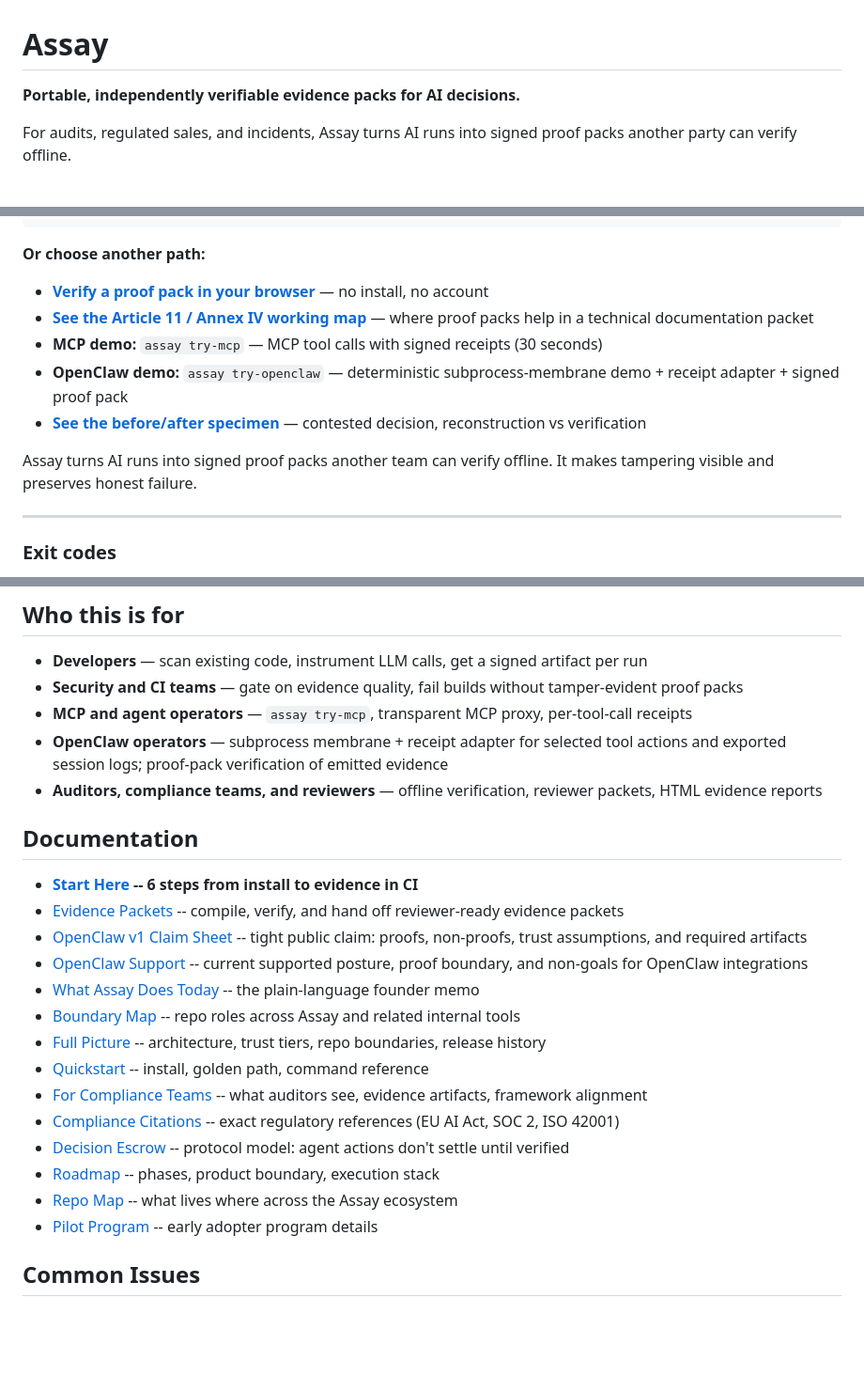
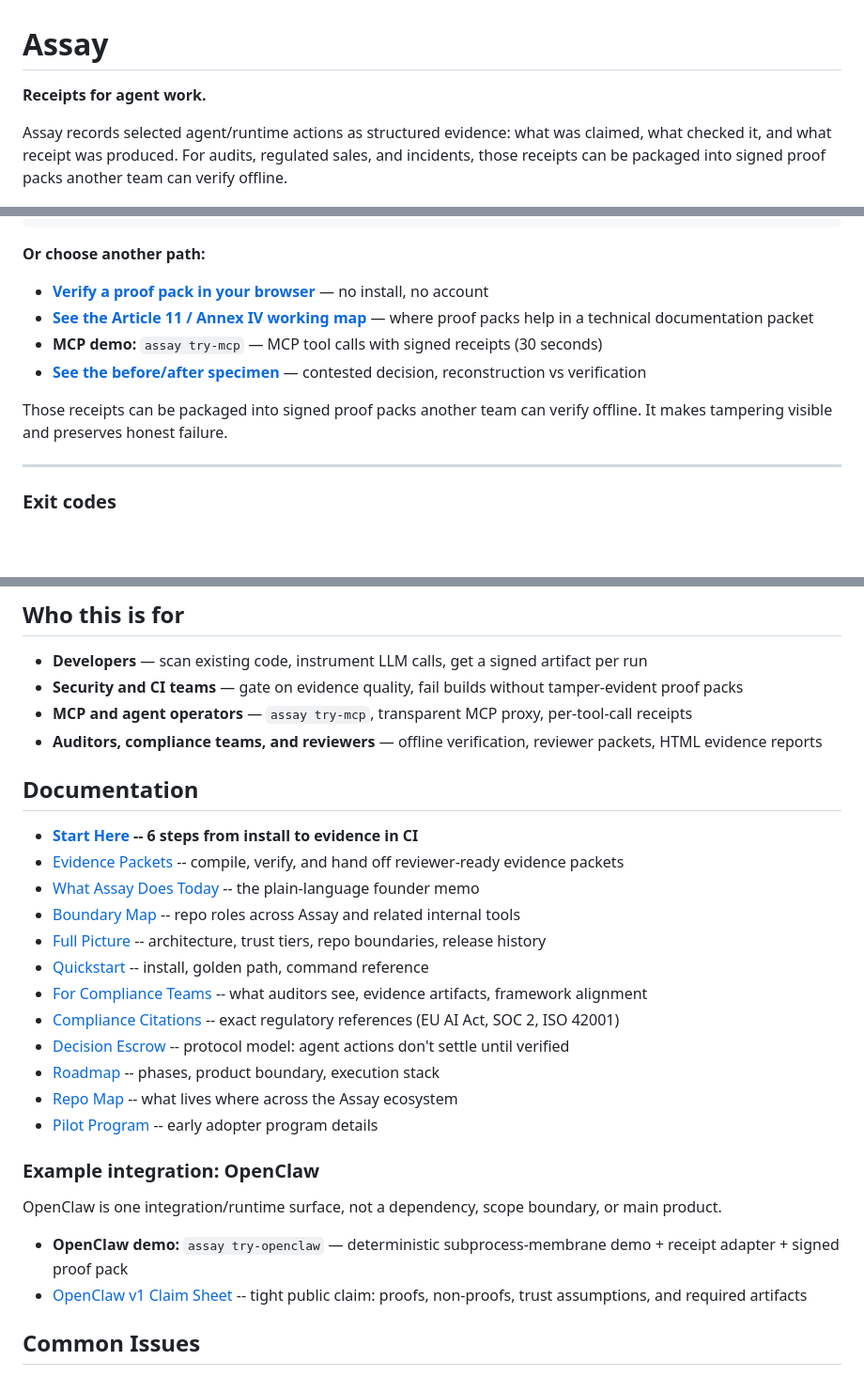
Before and after one commit to Haserjian/assay, a Markdown page: README.md, 3 parts joined by grey strips. Shown at 94% size. Drawn GitHub-style; blank space fills up the shorter version.

Commit message:
docs: demote OpenClaw to lower "Example integration" section in README
- Hero rewritten as "Receipts for agent work."; OpenClaw removed from hero.
- OpenClaw demo bullet removed from "Start here / Or choose another path".
- "OpenClaw operators" removed from "Who this is for".
- OpenClaw v1 Claim Sheet link moved out of "Documentation" list into a
  new lower "Example integration: OpenClaw" section that states OpenClaw
  is one runtime surface, not the scope boundary.

README-only slice off origin/main; no other docs touched.

Co-Authored-By: Claude Opus 4.7 (1M context) <noreply@anthropic.com>

```diff
--- a/README.md
+++ b/README.md
@@ -1,9 +1,11 @@
 # Assay
 
-**Portable, independently verifiable evidence packs for AI decisions.**
+**Receipts for agent work.**
 
-For audits, regulated sales, and incidents, Assay turns AI runs into signed
-proof packs another party can verify offline.
+Assay records selected agent/runtime actions as structured evidence: what was
+claimed, what checked it, and what receipt was produced. For audits,
+regulated sales, and incidents, those receipts can be packaged into signed
+proof packs another team can verify offline.
 
 ![assay demo-challenge](demo.gif)
 
@@ -34,10 +36,10 @@ assay demo-challenge
 - **[Verify a proof pack in your browser](https://haserjian.github.io/assay-proof-gallery/verify.html)** — no install, no account
 - **[See the Article 11 / Annex IV working map](https://github.com/Haserjian/assay-protocol/blob/main/ARTICLE11_ANNEXIV_MAPPING.md)** — where proof packs help in a technical documentation packet
 - **MCP demo:** `assay try-mcp` — MCP tool calls with signed receipts (30 seconds)
-- **OpenClaw demo:** `assay try-openclaw` — deterministic subprocess-membrane demo + receipt adapter + signed proof pack
 - **[See the before/after specimen](https://github.com/Haserjian/assay-proof-gallery/tree/main/gallery/07-contested-decision)** — contested decision, reconstruction vs verification
 
-Assay turns AI runs into signed proof packs another team can verify offline.
+Those receipts can be packaged into signed proof packs another team can
+verify offline.
 It makes tampering visible and preserves honest failure.
 
 ---
@@ -710,15 +712,12 @@ Restart your shell after installing. Tab completion works for all commands and o
 - **Developers** — scan existing code, instrument LLM calls, get a signed artifact per run
 - **Security and CI teams** — gate on evidence quality, fail builds without tamper-evident proof packs
 - **MCP and agent operators** — `assay try-mcp`, transparent MCP proxy, per-tool-call receipts
-- **OpenClaw operators** — subprocess membrane + receipt adapter for selected tool actions and exported session logs; proof-pack verification of emitted evidence
 - **Auditors, compliance teams, and reviewers** — offline verification, reviewer packets, HTML evidence reports
 
 ## Documentation
 
 - **[Start Here](docs/START_HERE.md) -- 6 steps from install to evidence in CI**
 - [Evidence Packets](docs/reviewer-packets.md) -- compile, verify, and hand off reviewer-ready evidence packets
-- [OpenClaw v1 Claim Sheet](docs/openclaw-v1-claim-sheet.md) -- tight public claim: proofs, non-proofs, trust assumptions, and required artifacts
-- [OpenClaw Support](docs/openclaw-support.md) -- current supported posture, proof boundary, and non-goals for OpenClaw integrations
 - [What Assay Does Today](docs/WHAT_ASSAY_DOES_TODAY.md) -- the plain-language founder memo
 - [Boundary Map](docs/BOUNDARY_MAP.md) -- repo roles across Assay and related internal tools
 - [Full Picture](docs/FULL_PICTURE.md) -- architecture, trust tiers, repo boundaries, release history
@@ -729,6 +728,14 @@ Restart your shell after installing. Tab completion works for all commands and o
 - [Roadmap](docs/ROADMAP.md) -- phases, product boundary, execution stack
 - [Repo Map](docs/REPO_MAP.md) -- what lives where across the Assay ecosystem
 - [Pilot Program](docs/PILOT_PROGRAM.md) -- early adopter program details
+
+### Example integration: OpenClaw
+
+OpenClaw is one integration/runtime surface, not a dependency, scope boundary,
+or main product.
+
+- **OpenClaw demo:** `assay try-openclaw` — deterministic subprocess-membrane demo + receipt adapter + signed proof pack
+- [OpenClaw v1 Claim Sheet](docs/openclaw-v1-claim-sheet.md) -- tight public claim: proofs, non-proofs, trust assumptions, and required artifacts
 
 ## Common Issues
 
```
